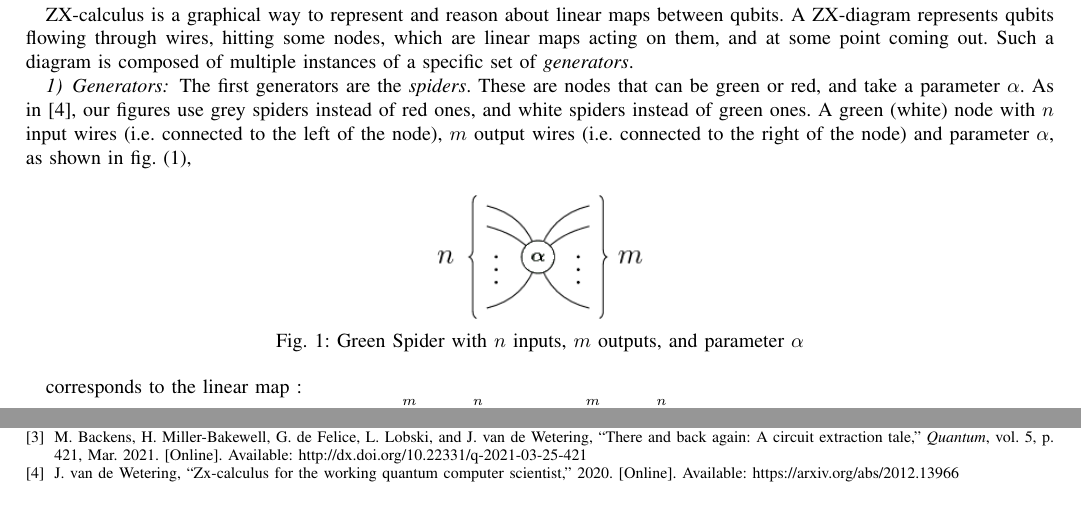
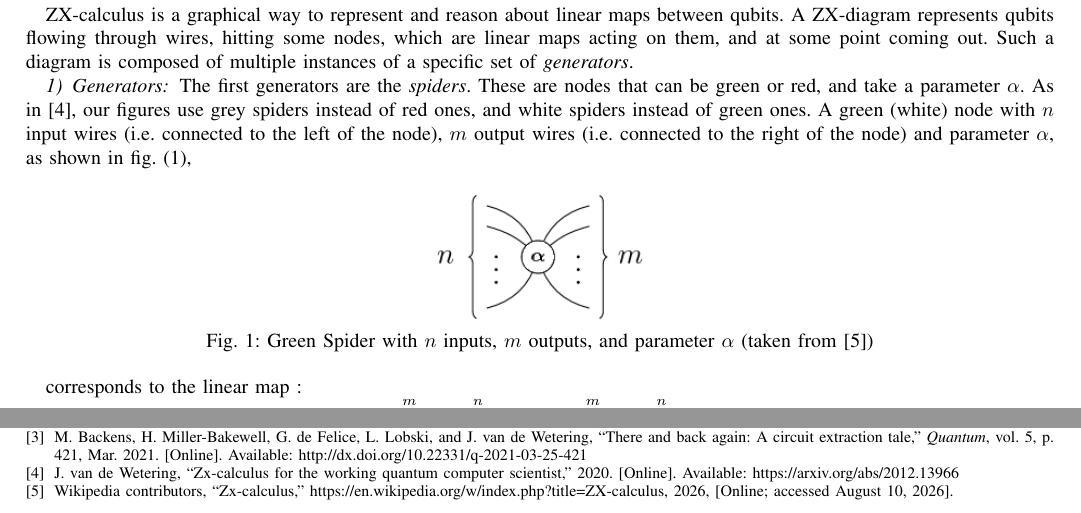
Before and after one commit to MathisHage/zx_calculus_internship, a LaTeX paper (circuit_equivalence_complexity/report/report.tex, which reads circuit_equivalence_complexity/report/bibliography.bib): two parts of pages 1 and 3 of 3, joined at a grey line, cut so that both start at the same text. Compiled offline with pdfLaTeX.

Commit message:
feat: add wikipedia citation

```diff
--- a/circuit_equivalence_complexity/report/bibliography.bib
+++ b/circuit_equivalence_complexity/report/bibliography.bib
@@ -43,0 +48,4 @@
+  year         = "2026",
+  howpublished = "\url{https://en.wikipedia.org/w/index.php?title=ZX-calculus}",
+  note         = "[Online; accessed August 10, 2026]"
+}
--- a/circuit_equivalence_complexity/report/report.tex
+++ b/circuit_equivalence_complexity/report/report.tex
@@ -499,7 +499,7 @@ The first generators are the \textit{spiders}. These are nodes that can be green
 \begin{figure}[h]
 \centering
 \includegraphics[width=0.2\textwidth]{res/zx_green_spider.png}
-\caption{Green Spider with $n$ inputs, $m$ outputs, and parameter $\alpha$}
+\caption{Green Spider with $n$ inputs, $m$ outputs, and parameter $\alpha$ (taken from \cite{wiki:zx_calculus})}
 \label{fig:zx_green_spider}
 \end{figure}
 
```
Also changed, not shown: circuit_equivalence_complexity/report/report.pdf, circuit_equivalence_complexity/report/bibliography.bib (4 more changed lines), 1 other file.
